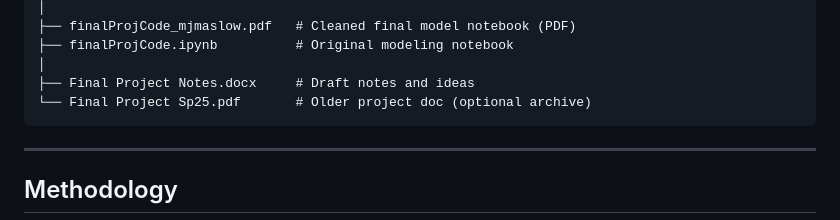
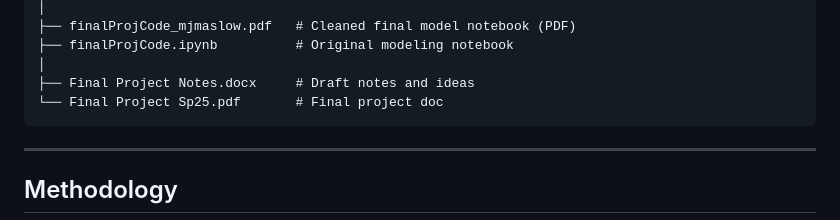
Before and after one commit to mjmasl01/Project_CV_Work, a Markdown page: Predicting Depression Risk from NHANES Data/README.md, the part around the change. Rendered like a GitHub page.

Commit message:
Update README to reflect final project document status

```diff
--- a/Predicting Depression Risk from NHANES Data/README.md
+++ b/Predicting Depression Risk from NHANES Data/README.md
@@ -40,7 +40,7 @@ The project integrates behavioral, socioeconomic, and clinical features (e.g., s
 ├── finalProjCode.ipynb          # Original modeling notebook
 │
 ├── Final Project Notes.docx     # Draft notes and ideas
-└── Final Project Sp25.pdf       # Older project doc (optional archive)
+└── Final Project Sp25.pdf       # Final project doc
 </code></pre>
 
 ---
```
